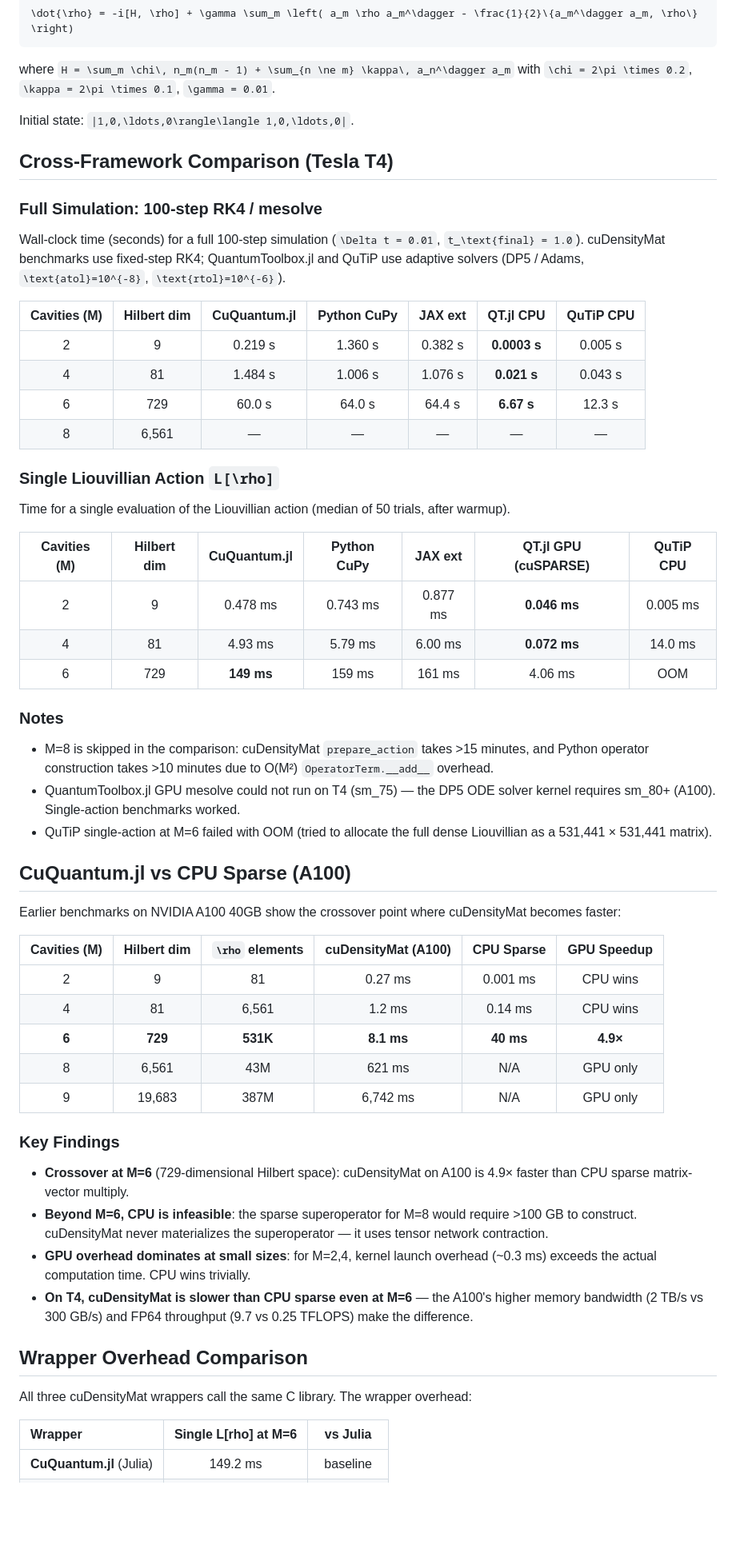
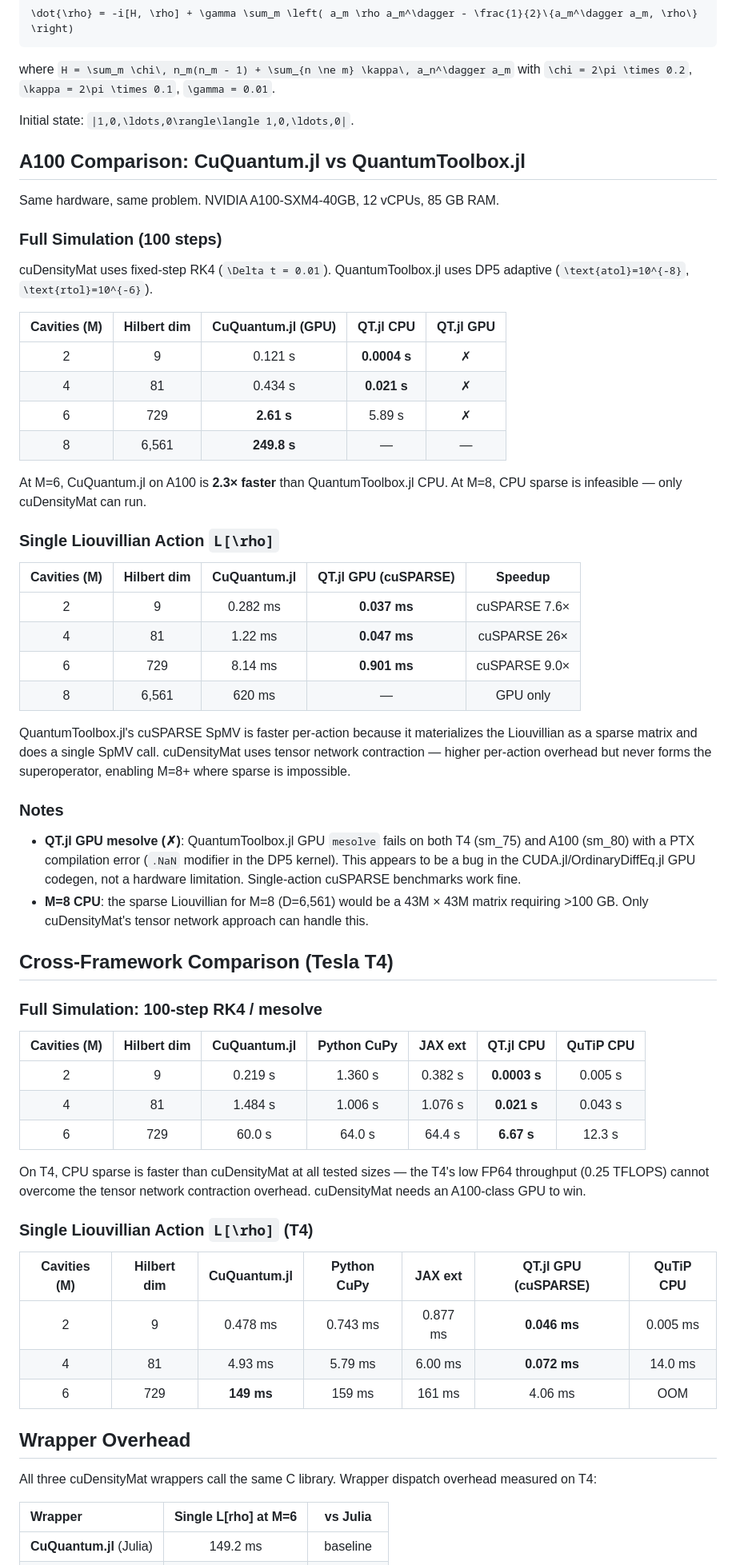
Before and after one commit to harmoniqs/CuQuantum.jl, a Markdown page: docs/src/benchmarks.md, the part around one of its changes. Shown at 80% size. Drawn GitHub-style; blank space fills up the shorter version.

Commit message:
Add A100 benchmark results: CuQuantum.jl vs QuantumToolbox.jl
CuQuantum.jl is 2.3x faster than QuantumToolbox.jl CPU at M=6 on A100.
M=8 (D=6561) only feasible with cuDensityMat tensor network approach.
QuantumToolbox.jl GPU mesolve fails on both T4 and A100 (PTX bug).

```diff
--- a/docs/src/benchmarks.md
+++ b/docs/src/benchmarks.md
@@ -10,22 +10,52 @@ where ``H = \sum_m \chi\, n_m(n_m - 1) + \sum_{n \ne m} \kappa\, a_n^\dagger a_m
 
 Initial state: ``|1,0,\ldots,0\rangle\langle 1,0,\ldots,0|``.
 
+## A100 Comparison: CuQuantum.jl vs QuantumToolbox.jl
+
+Same hardware, same problem. NVIDIA A100-SXM4-40GB, 12 vCPUs, 85 GB RAM.
+
+### Full Simulation (100 steps)
+
+cuDensityMat uses fixed-step RK4 (``\Delta t = 0.01``). QuantumToolbox.jl uses DP5 adaptive (``\text{atol}=10^{-8}``, ``\text{rtol}=10^{-6}``).
+
+| Cavities (M) | Hilbert dim | CuQuantum.jl (GPU) | QT.jl CPU | QT.jl GPU |
+|:---:|:---:|:---:|:---:|:---:|
+| 2 | 9 | 0.121 s | **0.0004 s** | ✗ |
+| 4 | 81 | 0.434 s | **0.021 s** | ✗ |
+| 6 | 729 | **2.61 s** | 5.89 s | ✗ |
+| 8 | 6,561 | **249.8 s** | — | — |
+
+At M=6, CuQuantum.jl on A100 is **2.3× faster** than QuantumToolbox.jl CPU. At M=8, CPU sparse is infeasible — only cuDensityMat can run.
+
+### Single Liouvillian Action ``L[\rho]``
+
+| Cavities (M) | Hilbert dim | CuQuantum.jl | QT.jl GPU (cuSPARSE) | Speedup |
+|:---:|:---:|:---:|:---:|:---:|
+| 2 | 9 | 0.282 ms | **0.037 ms** | cuSPARSE 7.6× |
+| 4 | 81 | 1.22 ms | **0.047 ms** | cuSPARSE 26× |
+| 6 | 729 | 8.14 ms | **0.901 ms** | cuSPARSE 9.0× |
+| 8 | 6,561 | 620 ms | — | GPU only |
+
+QuantumToolbox.jl's cuSPARSE SpMV is faster per-action because it materializes the Liouvillian as a sparse matrix and does a single SpMV call. cuDensityMat uses tensor network contraction — higher per-action overhead but never forms the superoperator, enabling M=8+ where sparse is impossible.
+
+### Notes
+
+- **QT.jl GPU mesolve (✗)**: QuantumToolbox.jl GPU `mesolve` fails on both T4 (sm\_75) and A100 (sm\_80) with a PTX compilation error (`.NaN` modifier in the DP5 kernel). This appears to be a bug in the CUDA.jl/OrdinaryDiffEq.jl GPU codegen, not a hardware limitation. Single-action cuSPARSE benchmarks work fine.
+- **M=8 CPU**: the sparse Liouvillian for M=8 (D=6,561) would be a 43M × 43M matrix requiring >100 GB. Only cuDensityMat's tensor network approach can handle this.
+
 ## Cross-Framework Comparison (Tesla T4)
 
 ### Full Simulation: 100-step RK4 / mesolve
-
-Wall-clock time (seconds) for a full 100-step simulation (``\Delta t = 0.01``, ``t_\text{final} = 1.0``). cuDensityMat benchmarks use fixed-step RK4; QuantumToolbox.jl and QuTiP use adaptive solvers (DP5 / Adams, ``\text{atol}=10^{-8}``, ``\text{rtol}=10^{-6}``).
 
 | Cavities (M) | Hilbert dim | CuQuantum.jl | Python CuPy | JAX ext | QT.jl CPU | QuTiP CPU |
 |:---:|:---:|:---:|:---:|:---:|:---:|:---:|
 | 2 | 9 | 0.219 s | 1.360 s | 0.382 s | **0.0003 s** | 0.005 s |
 | 4 | 81 | 1.484 s | 1.006 s | 1.076 s | **0.021 s** | 0.043 s |
 | 6 | 729 | 60.0 s | 64.0 s | 64.4 s | **6.67 s** | 12.3 s |
-| 8 | 6,561 | — | — | — | — | — |
 
-### Single Liouvillian Action ``L[\rho]``
+On T4, CPU sparse is faster than cuDensityMat at all tested sizes — the T4's low FP64 throughput (0.25 TFLOPS) cannot overcome the tensor network contraction overhead. cuDensityMat needs an A100-class GPU to win.
 
-Time for a single evaluation of the Liouvillian action (median of 50 trials, after warmup).
+### Single Liouvillian Action ``L[\rho]`` (T4)
 
 | Cavities (M) | Hilbert dim | CuQuantum.jl | Python CuPy | JAX ext | QT.jl GPU (cuSPARSE) | QuTiP CPU |
 |:---:|:---:|:---:|:---:|:---:|:---:|:---:|
@@ -33,34 +63,9 @@ Time for a single evaluation of the Liouvillian action (median of 50 trials, aft
 | 4 | 81 | 4.93 ms | 5.79 ms | 6.00 ms | **0.072 ms** | 14.0 ms |
 | 6 | 729 | **149 ms** | 159 ms | 161 ms | 4.06 ms | OOM |
 
-### Notes
+## Wrapper Overhead
 
-- M=8 is skipped in the comparison: cuDensityMat `prepare_action` takes >15 minutes, and Python operator construction takes >10 minutes due to O(M²) `OperatorTerm.__add__` overhead.
-- QuantumToolbox.jl GPU mesolve could not run on T4 (sm\_75) — the DP5 ODE solver kernel requires sm\_80+ (A100). Single-action benchmarks worked.
-- QuTiP single-action at M=6 failed with OOM (tried to allocate the full dense Liouvillian as a 531,441 × 531,441 matrix).
-
-## CuQuantum.jl vs CPU Sparse (A100)
-
-Earlier benchmarks on NVIDIA A100 40GB show the crossover point where cuDensityMat becomes faster:
-
-| Cavities (M) | Hilbert dim | ``\rho`` elements | cuDensityMat (A100) | CPU Sparse | GPU Speedup |
-|:---:|:---:|:---:|:---:|:---:|:---:|
-| 2 | 9 | 81 | 0.27 ms | 0.001 ms | CPU wins |
-| 4 | 81 | 6,561 | 1.2 ms | 0.14 ms | CPU wins |
-| **6** | **729** | **531K** | **8.1 ms** | **40 ms** | **4.9×** |
-| 8 | 6,561 | 43M | 621 ms | N/A | GPU only |
-| 9 | 19,683 | 387M | 6,742 ms | N/A | GPU only |
-
-### Key Findings
-
-- **Crossover at M=6** (729-dimensional Hilbert space): cuDensityMat on A100 is 4.9× faster than CPU sparse matrix-vector multiply.
-- **Beyond M=6, CPU is infeasible**: the sparse superoperator for M=8 would require >100 GB to construct. cuDensityMat never materializes the superoperator — it uses tensor network contraction.
-- **GPU overhead dominates at small sizes**: for M=2,4, kernel launch overhead (~0.3 ms) exceeds the actual computation time. CPU wins trivially.
-- **On T4, cuDensityMat is slower than CPU sparse even at M=6** — the A100's higher memory bandwidth (2 TB/s vs 300 GB/s) and FP64 throughput (9.7 vs 0.25 TFLOPS) make the difference.
-
-## Wrapper Overhead Comparison
-
-All three cuDensityMat wrappers call the same C library. The wrapper overhead:
+All three cuDensityMat wrappers call the same C library. Wrapper dispatch overhead measured on T4:
 
 | Wrapper | Single L[rho] at M=6 | vs Julia |
 |:---|:---:|:---:|
```
Also changed, not shown: other parts of docs/src/benchmarks.md (+8 -6 lines), README.md (+9 -8 lines).
